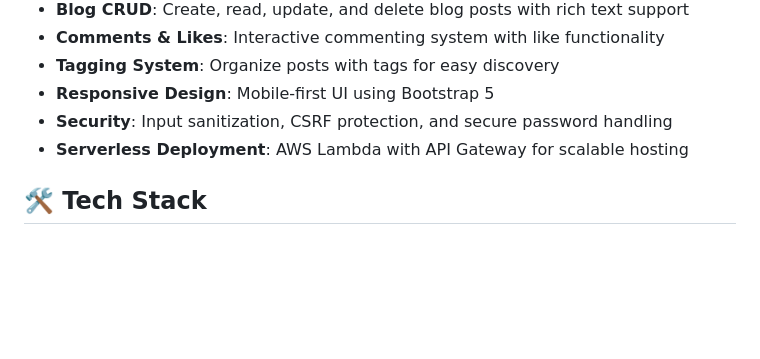
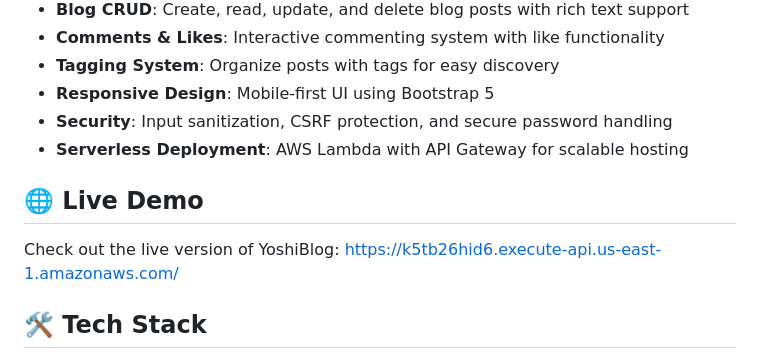
Before and after one commit to Frederick-Teye/YoshiBlog, a Markdown page: README.md, the part around the change. Drawn GitHub-style; blank space fills up the shorter version.

Commit message:
Add live demo link to README

```diff
--- a/README.md
+++ b/README.md
@@ -12,6 +12,10 @@ A modern, scalable blog application built with Django, featuring user authentica
 - **Responsive Design**: Mobile-first UI using Bootstrap 5
 - **Security**: Input sanitization, CSRF protection, and secure password handling
 - **Serverless Deployment**: AWS Lambda with API Gateway for scalable hosting
+
+## 🌐 Live Demo
+
+Check out the live version of YoshiBlog: [https://k5tb26hid6.execute-api.us-east-1.amazonaws.com/](https://k5tb26hid6.execute-api.us-east-1.amazonaws.com/)
 
 ## 🛠 Tech Stack
 
```
